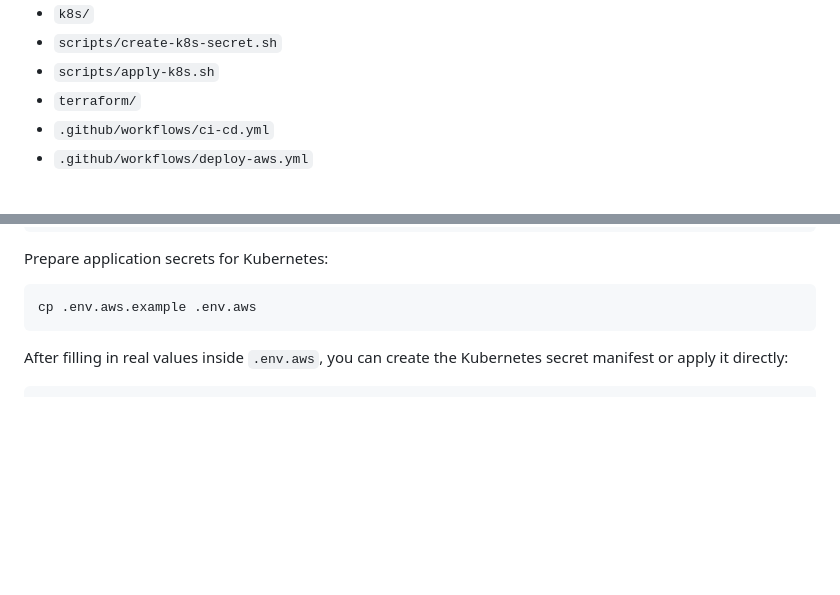
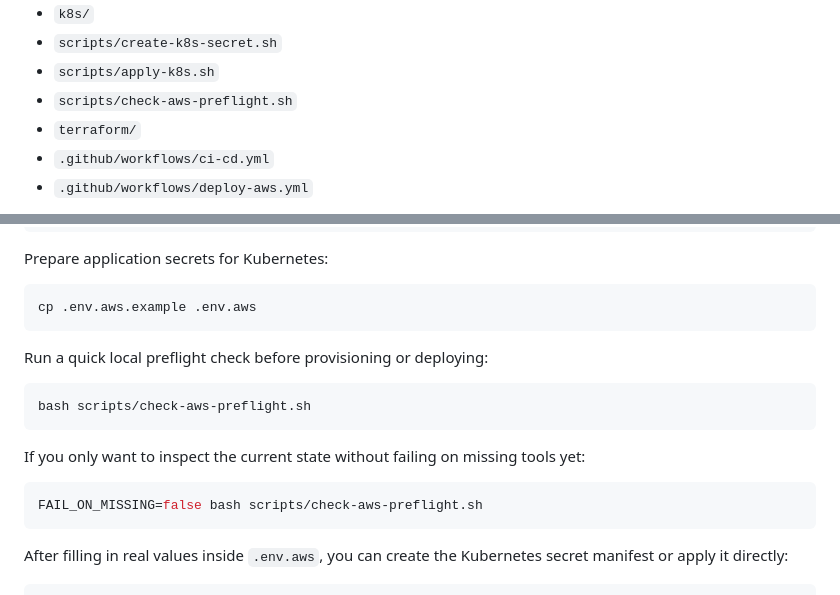
Before and after one commit to T1CoderNewbie/Cloud-Native, a Markdown page: README.md, 2 parts joined by grey strips. Rendered like a GitHub page; blank space fills up the shorter version.

Commit message:
Document AWS preflight command

````diff
--- a/README.md
+++ b/README.md
@@ -152,6 +152,7 @@ Deployment-related files:
 - `k8s/`
 - `scripts/create-k8s-secret.sh`
 - `scripts/apply-k8s.sh`
+- `scripts/check-aws-preflight.sh`
 - `terraform/`
 - `.github/workflows/ci-cd.yml`
 - `.github/workflows/deploy-aws.yml`
@@ -187,6 +188,18 @@ Prepare application secrets for Kubernetes:
 
 ```bash
 cp .env.aws.example .env.aws
+```
+
+Run a quick local preflight check before provisioning or deploying:
+
+```bash
+bash scripts/check-aws-preflight.sh
+```
+
+If you only want to inspect the current state without failing on missing tools yet:
+
+```bash
+FAIL_ON_MISSING=false bash scripts/check-aws-preflight.sh
 ```
 
 After filling in real values inside `.env.aws`, you can create the Kubernetes secret manifest or apply it directly:
````
